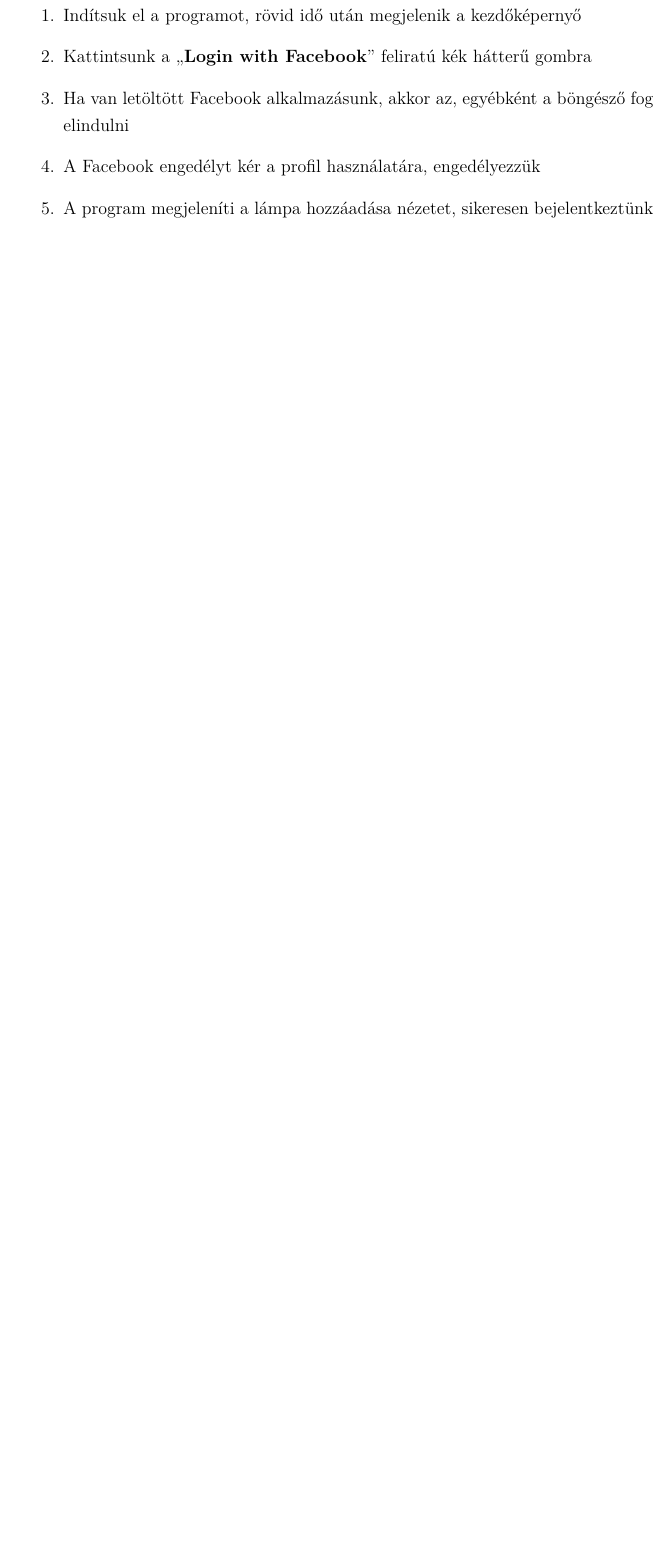
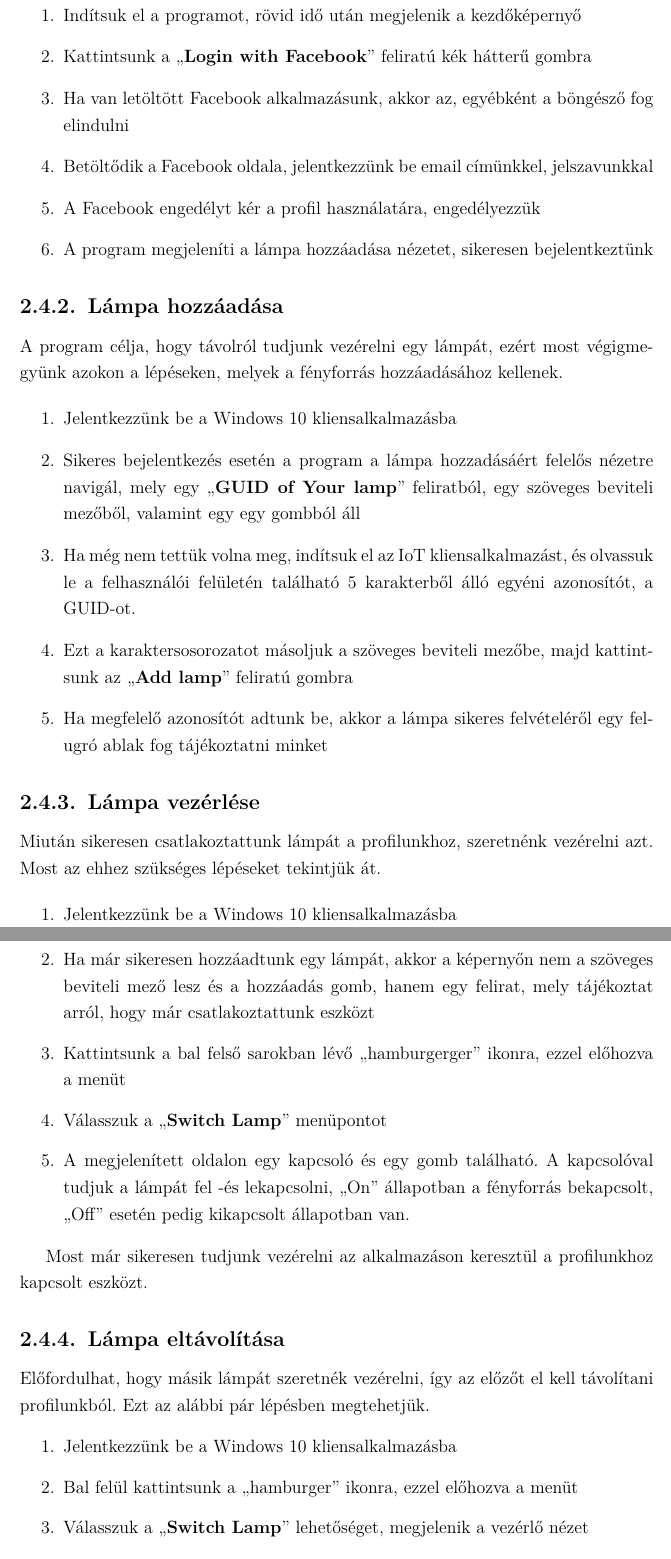
Before and after one commit to hegedusadam/SmartHomeApplication, a LaTeX document (documentation/src/szakdolgozat.tex): part of page 14 of 14 before the commit and two parts of pages 14 and 15 of 16 after it, the two joined at a grey line, cut so that both start at the same text, the shorter picture padded with empty space. Compiled offline with pdfLaTeX.

Commit message:
Add use-cases.

```diff
--- a/documentation/src/szakdolgozat.tex
+++ b/documentation/src/szakdolgozat.tex
@@ -368,5 +368,46 @@ urlcolor=blue,
     \item Indítsuk el a programot, rövid idő után megjelenik a kezdőképernyő
     \item Kattintsunk a ``\textbf{Login with Facebook}'' feliratú kék hátterű gombra
     \item Ha van letöltött Facebook alkalmazásunk, akkor az, egyébként a böngésző fog elindulni
+    \item Betöltődik a Facebook oldala, jelentkezzünk be email címünkkel, jelszavunkkal
     \item A Facebook engedélyt kér a profil használatára, engedélyezzük
     \item A program megjeleníti a lámpa hozzáadása nézetet, sikeresen bejelentkeztünk
+\end{enumerate}
+
+\subsection{Lámpa hozzáadása}
+    A program célja, hogy távolról tudjunk vezérelni egy lámpát, ezért most végigmegyünk azokon a lépéseken, melyek a fényforrás
+    hozzáadásához kellenek.
+
+\begin{enumerate}
+    \item Jelentkezzünk be a Windows 10 kliensalkalmazásba
+    \item Sikeres bejelentkezés esetén a program a lámpa hozzadásáért felelős nézetre navigál, mely egy ``\textbf{GUID of Your lamp}''
+    feliratból, egy szöveges beviteli mezőből, valamint egy egy gombból áll
+    \item Ha még nem tettük volna meg, indítsuk el az IoT kliensalkalmazást, és olvassuk le a felhasználói felületén található
+    5 karakterből álló egyéni azonosítót, a GUID-ot.
+    \item Ezt a karaktersosorozatot másoljuk a szöveges beviteli mezőbe, majd kattintsunk az ``\textbf{Add lamp}'' feliratú gombra
+    \item Ha megfelelő azonosítót adtunk be, akkor a lámpa sikeres felvételéről egy felugró ablak fog tájékoztatni minket
+\end{enumerate}
+
+\subsection{Lámpa vezérlése}
+    Miután sikeresen csatlakoztattunk lámpát a profilunkhoz, szeretnénk vezérelni azt. Most az ehhez szükséges lépéseket tekintjük át.
+
+\begin{enumerate}
+    \item Jelentkezzünk be a Windows 10 kliensalkalmazásba
+    \item Ha már sikeresen hozzáadtunk egy lámpát, akkor a képernyőn nem a szöveges beviteli mező lesz és a hozzáadás gomb, hanem
+    egy felirat, mely tájékoztat arról, hogy már csatlakoztattunk eszközt
+    \item Kattintsunk a bal felső sarokban lévő ``hamburgerger'' ikonra, ezzel előhozva a menüt
+    \item Válasszuk a ``\textbf{Switch Lamp}'' menüpontot
+    \item A megjelenített oldalon egy kapcsoló és egy gomb található. A kapcsolóval tudjuk a lámpát fel -és lekapcsolni, ``On''
+    állapotban a fényforrás bekapcsolt, ``Off'' esetén pedig kikapcsolt állapotban van.
+\end{enumerate}
+
+    Most már sikeresen tudjunk vezérelni az alkalmazáson keresztül a profilunkhoz kapcsolt eszközt.
+
+\subsection{Lámpa eltávolítása}
+    Előfordulhat, hogy másik lámpát szeretnék vezérelni, így az előzőt el kell távolítani profilunkból. Ezt az alábbi pár lépésben
+    megtehetjük.
+
+\begin{enumerate}
+    \item Jelentkezzünk be a Windows 10 kliensalkalmazásba
+    \item Bal felül kattintsunk a ``hamburger'' ikonra, ezzel előhozva a menüt
+    \item Válasszuk a ``\textbf{Switch Lamp}'' lehetőséget, megjelenik a vezérlő nézet
+    \item Az oldal alján található egy ``\textbf{Delete Lamp}'' feliratú gomb egy kuka ikonnal. Erre kattintsunk
```
Also changed, not shown: documentation/out/szakdolgozat.pdf, documentation/src/szakdolgozat.tex (3 more changed lines), 4 other files.
